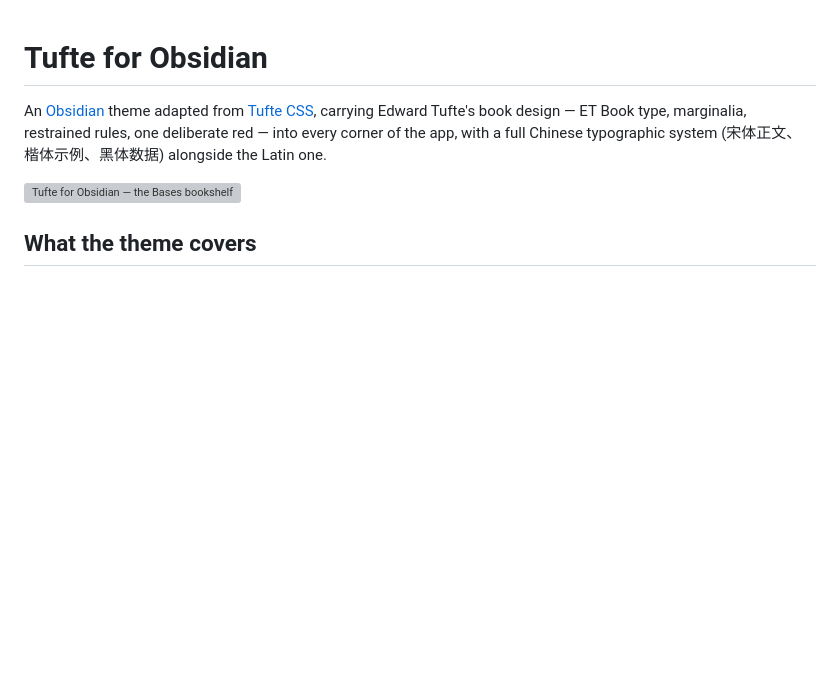
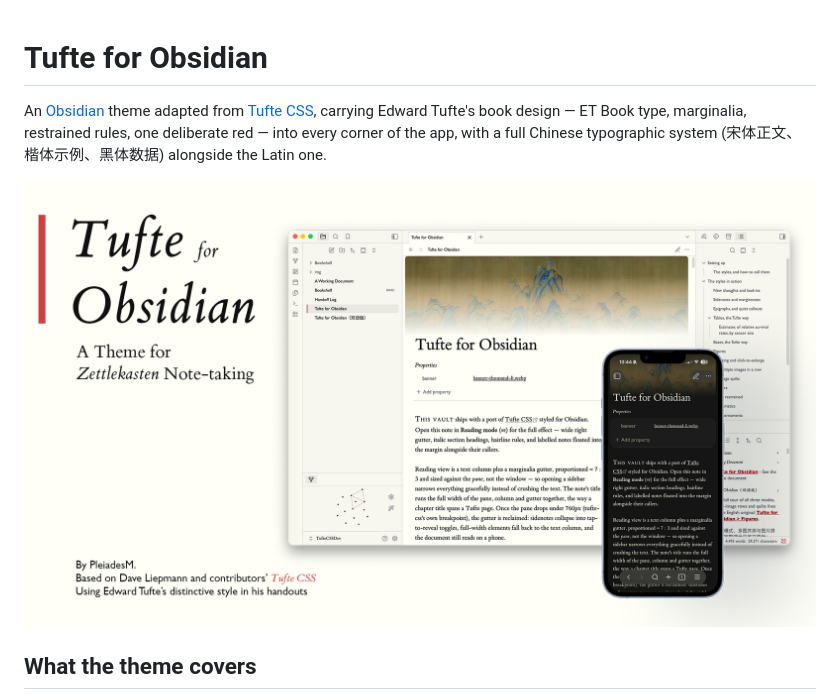
Before and after one commit to PleiadesM/TufteObsidian, a Markdown page: README.md, the part around the change. GitHub-like rendering; blank space fills up the shorter version; grey boxes are pictures that could not be loaded.

```diff
--- a/README.md
+++ b/README.md
@@ -2,7 +2,7 @@
 
 An [Obsidian](https://obsidian.md) theme adapted from [Tufte CSS](https://edwardtufte.github.io/tufte-css/), carrying Edward Tufte's book design — ET Book type, marginalia, restrained rules, one deliberate red — into every corner of the app, with a full Chinese typographic system (宋体正文、楷体示例、黑体数据) alongside the Latin one.
 
-![Tufte for Obsidian — the Bases bookshelf gallery, light and dark.](banner.png)
+![Tufte for Obsidian — the Bases bookshelf gallery, light and dark.](screenshot.png)
 
 ## What the theme covers
 
```
